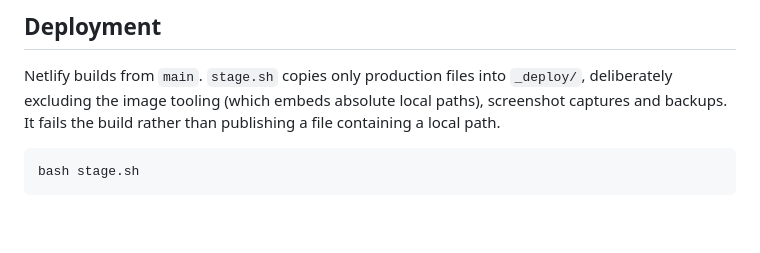
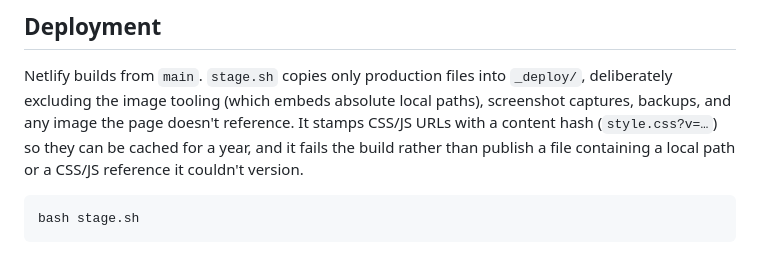
Before and after one commit to Felix-Dcc/felix-techspace, a Markdown page: README.md, the part around the change. GitHub-like rendering; blank space fills up the shorter version.

Commit message:
Describe stage.sh's versioning and asset pruning in the README
Co-Authored-By: Claude Opus 5.5 <noreply@anthropic.com>
Claude-Session: https://claude.ai/code/session_01EdTyGUC97sxAoecZxC5SxP

````diff
--- a/README.md
+++ b/README.md
@@ -99,8 +99,10 @@ npm test
 
 Netlify builds from `main`. `stage.sh` copies only production files into
 `_deploy/`, deliberately excluding the image tooling (which embeds absolute
-local paths), screenshot captures and backups. It fails the build rather than
-publishing a file containing a local path.
+local paths), screenshot captures, backups, and any image the page doesn't
+reference. It stamps CSS/JS URLs with a content hash (`style.css?v=…`) so they
+can be cached for a year, and it fails the build rather than publish a file
+containing a local path or a CSS/JS reference it couldn't version.
 
 ```bash
 bash stage.sh
````
